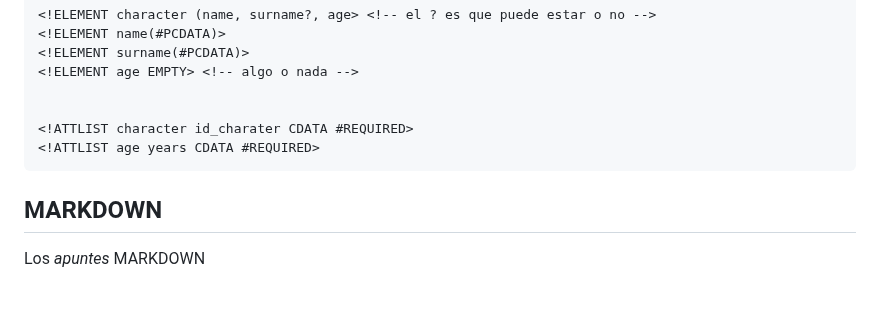
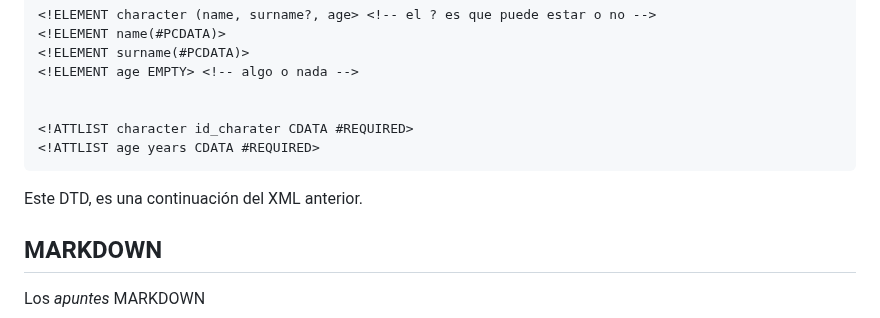
Before and after one commit to Tara7ara/2223_M04_Cyber, a Markdown page: README.md, the part around the change. Rendered like a GitHub page; blank space fills up the shorter version.

Commit message:
Avance del Readme

````diff
--- a/README.md
+++ b/README.md
@@ -49,6 +49,8 @@ Aquí irán los apuntes de DTD
 <!ATTLIST character id_charater CDATA #REQUIRED>
 <!ATTLIST age years CDATA #REQUIRED>
 ```
+
+Este DTD, es una continuación del XML anterior.
 
 ## MARKDOWN
 Los _apuntes_ MARKDOWN
````
